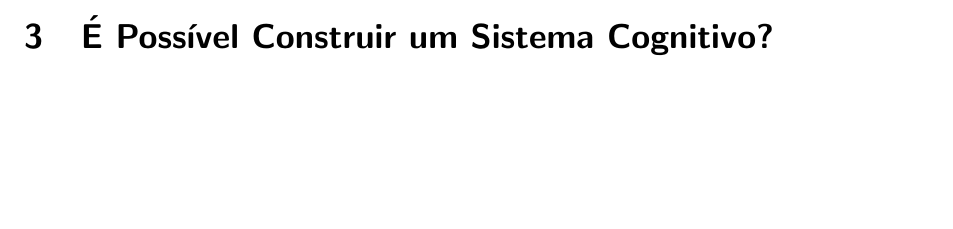
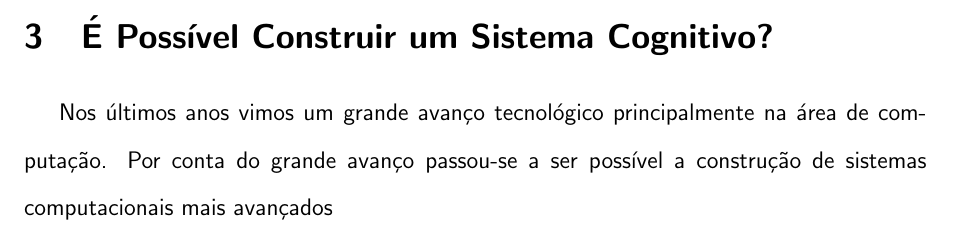
Before and after one commit to sesso-star/SC16-CognitiveComputing, a LaTeX document (monografia/monografia.tex): part of page 7 of 9, cut so that both start at the same text, the shorter picture padded with empty space. Compiled offline with pdfLaTeX.

Commit message:
Trabalho linux

```diff
--- a/monografia/monografia.tex
+++ b/monografia/monografia.tex
@@ -188,6 +188,9 @@ reconhecedor de padrões.
 % 4, mais investimentos
 \pagebreak
 \section{É Possível Construir um Sistema Cognitivo?}
+Nos últimos anos vimos um grande avanço tecnológico principalmente na
+área de computação. Por conta do grande avanço passou-se a ser possível
+a construção de sistemas computacionais mais avançados
 
 \pagebreak
 \section{Uso de Computação Cognitiva}
```
